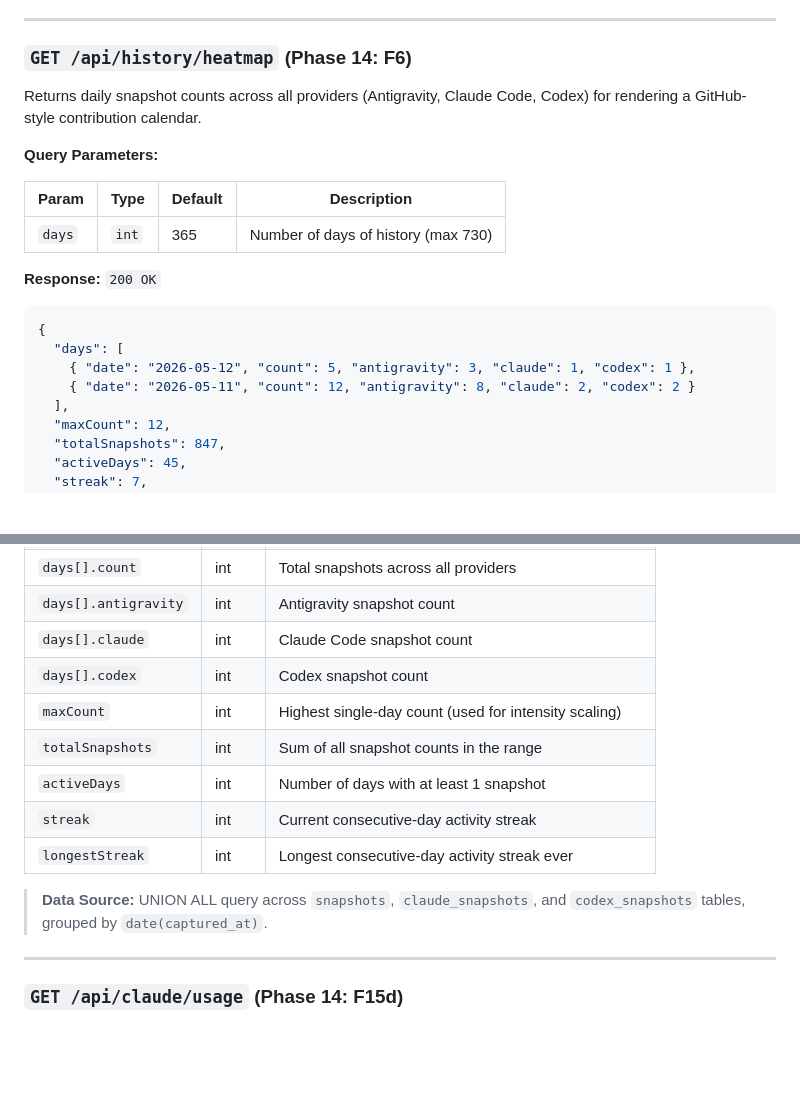
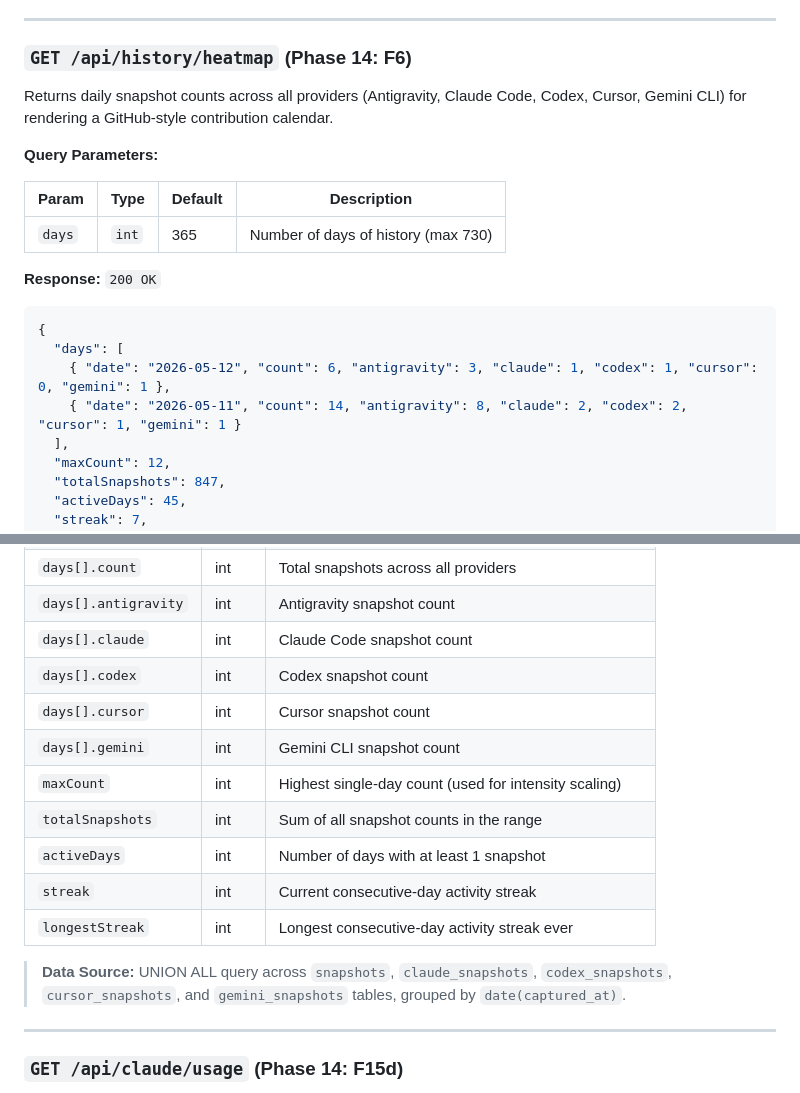
Before and after one commit to bhaskarjha-com/niyantra, a Markdown page: docs/API_SPEC.md, 2 parts joined by grey strips. Drawn GitHub-style; blank space fills up the shorter version.

````diff
--- a/docs/API_SPEC.md
+++ b/docs/API_SPEC.md
@@ -628,7 +628,7 @@ Returns estimated dollar costs for all tracked accounts based on quota fraction
 
 ### `GET /api/history/heatmap` (Phase 14: F6)
 
-Returns daily snapshot counts across all providers (Antigravity, Claude Code, Codex) for rendering a GitHub-style contribution calendar.
+Returns daily snapshot counts across all providers (Antigravity, Claude Code, Codex, Cursor, Gemini CLI) for rendering a GitHub-style contribution calendar.
 
 **Query Parameters:**
 
@@ -641,8 +641,8 @@ Returns daily snapshot counts across all providers (Antigravity, Claude Code, Co
 ```json
 {
   "days": [
-    { "date": "2026-05-12", "count": 5, "antigravity": 3, "claude": 1, "codex": 1 },
-    { "date": "2026-05-11", "count": 12, "antigravity": 8, "claude": 2, "codex": 2 }
+    { "date": "2026-05-12", "count": 6, "antigravity": 3, "claude": 1, "codex": 1, "cursor": 0, "gemini": 1 },
+    { "date": "2026-05-11", "count": 14, "antigravity": 8, "claude": 2, "codex": 2, "cursor": 1, "gemini": 1 }
   ],
   "maxCount": 12,
   "totalSnapshots": 847,
@@ -662,13 +662,15 @@ Returns daily snapshot counts across all providers (Antigravity, Claude Code, Co
 | `days[].antigravity` | int | Antigravity snapshot count |
 | `days[].claude` | int | Claude Code snapshot count |
 | `days[].codex` | int | Codex snapshot count |
+| `days[].cursor` | int | Cursor snapshot count |
+| `days[].gemini` | int | Gemini CLI snapshot count |
 | `maxCount` | int | Highest single-day count (used for intensity scaling) |
 | `totalSnapshots` | int | Sum of all snapshot counts in the range |
 | `activeDays` | int | Number of days with at least 1 snapshot |
 | `streak` | int | Current consecutive-day activity streak |
 | `longestStreak` | int | Longest consecutive-day activity streak ever |
 
-> **Data Source:** UNION ALL query across `snapshots`, `claude_snapshots`, and `codex_snapshots` tables, grouped by `date(captured_at)`.
+> **Data Source:** UNION ALL query across `snapshots`, `claude_snapshots`, `codex_snapshots`, `cursor_snapshots`, and `gemini_snapshots` tables, grouped by `date(captured_at)`.
 
 ---
 
````
Also changed, not shown: other parts of docs/API_SPEC.md (+74 -0 lines).
